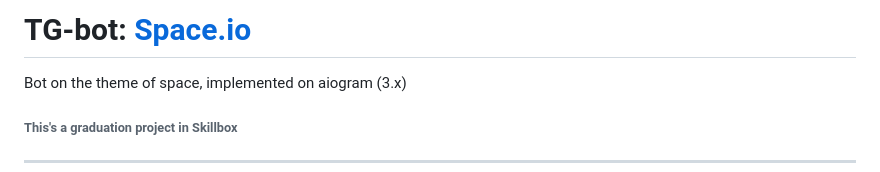
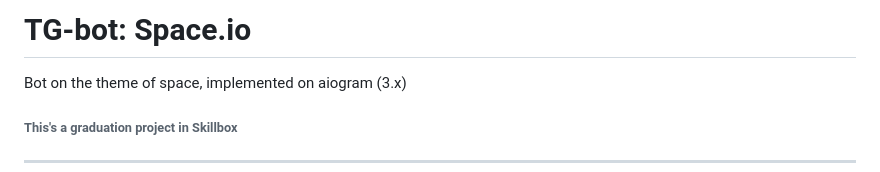
Before and after one commit to AstraL13666/space.io, a Markdown page: readme.md, the part around the change. Drawn GitHub-style.

Commit message:
edit info

```diff
--- a/readme.md
+++ b/readme.md
@@ -1,5 +1,5 @@
 
-# TG-bot: [Space.io](https://t.me/space_io_bot)
+# TG-bot: Space.io
 
 Bot on the theme of space, implemented on aiogram (3.x)
 ###### This's a graduation project in Skillbox
```
